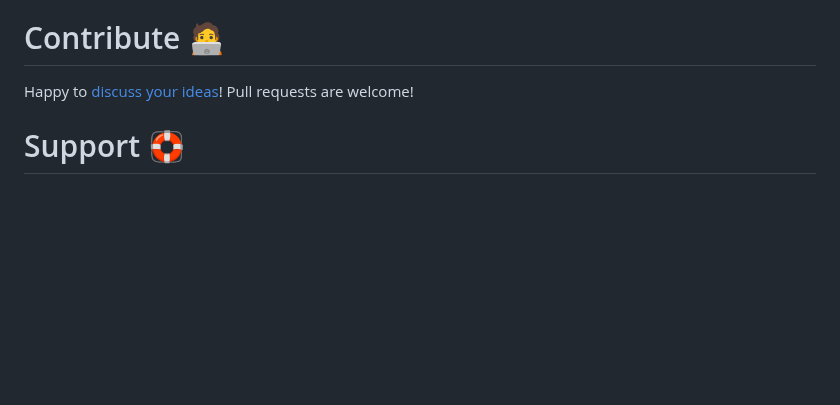
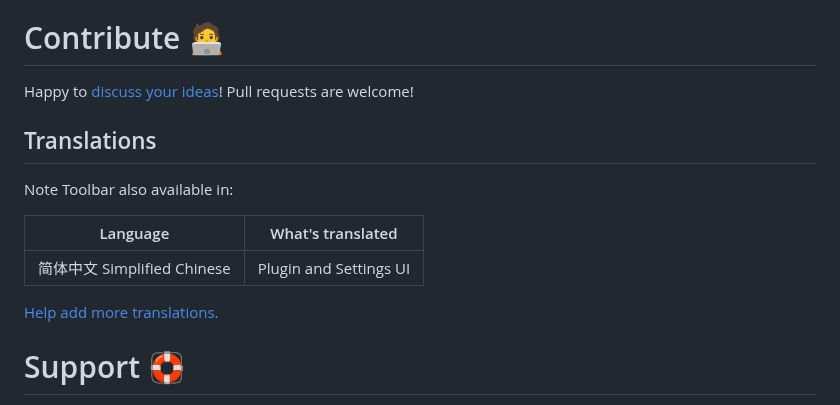
Before and after one commit to chrisgurney/obsidian-note-toolbar, a Markdown page: README.md, the part around the change. Rendered like a GitHub page; blank space fills up the shorter version.

Commit message:
docs: readme: translations section

```diff
--- a/README.md
+++ b/README.md
@@ -124,6 +124,16 @@ Shout out to other projects and people who helped me with questions I had while
 
 Happy to [discuss your ideas](https://github.com/chrisgurney/obsidian-note-toolbar/discussions)! Pull requests are welcome!
 
+## Translations
+
+Note Toolbar also available in:
+
+|Language|What's translated|
+|---|---|
+|简体中文 Simplified Chinese|Plugin and Settings UI|
+
+[Help add more translations.](https://github.com/chrisgurney/obsidian-note-toolbar/discussions/118)
+
 # Support 🛟
 
 📖 **See [Troubleshooting](https://github.com/chrisgurney/obsidian-note-toolbar/Troubleshooting) in the [User Guide](https://github.com/chrisgurney/obsidian-note-toolbar/wiki).**
```
